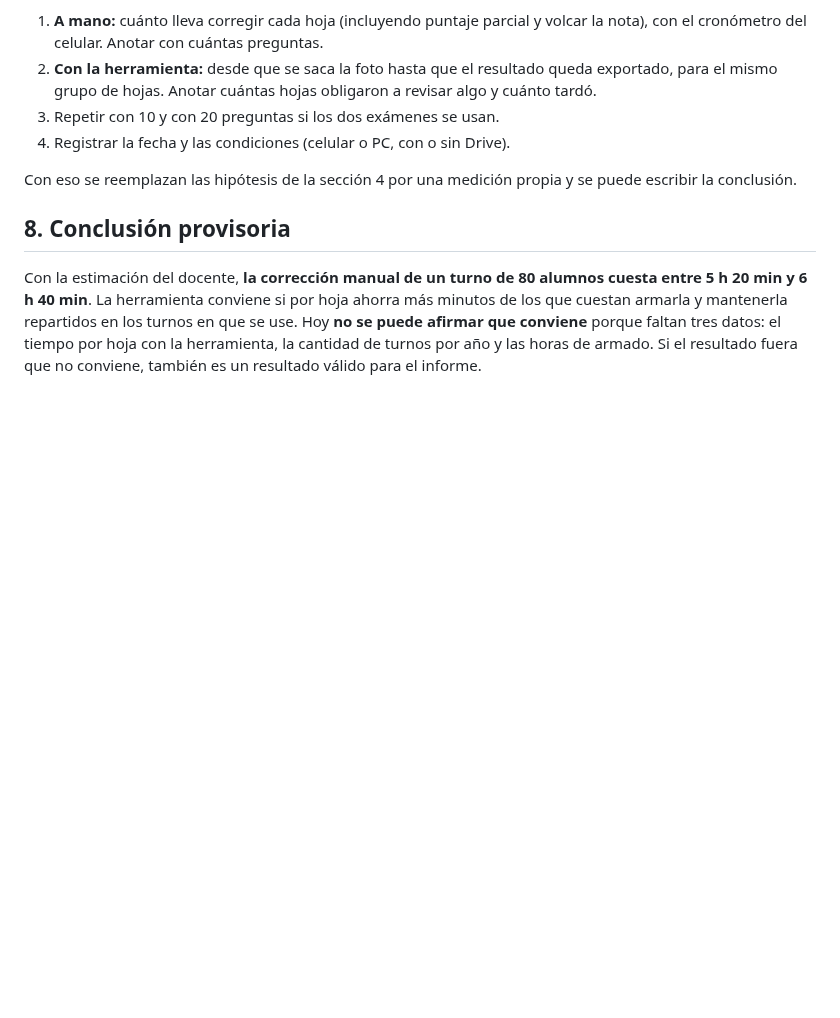
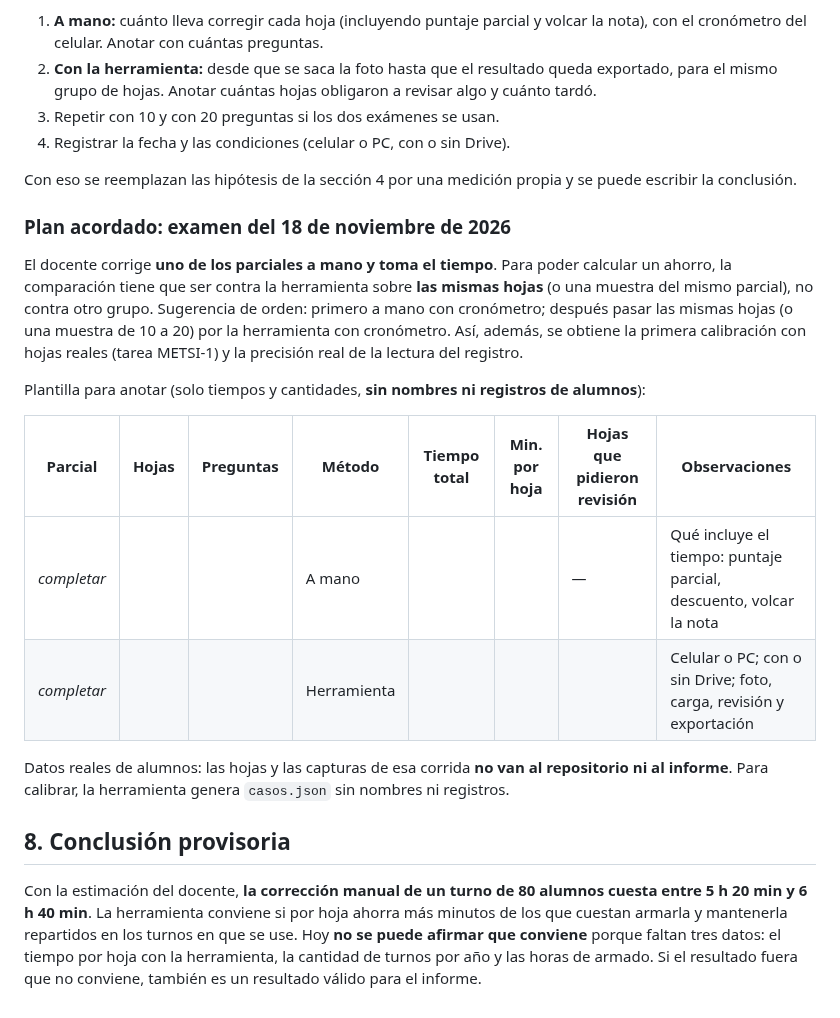
Before and after one commit to jctonini/METSI, a Markdown page: docs/informe/valor-y-costo.md, the part around the change. GitHub-like rendering; blank space fills up the shorter version.

Commit message:
docs: plan de medición del 18 de noviembre con plantilla
Co-Authored-By: Claude Sonnet 5.5 <noreply@anthropic.com>
Claude-Session: https://claude.ai/code/session_015Kh3nFG6eghNns3UnkghYK

```diff
--- a/docs/informe/valor-y-costo.md
+++ b/docs/informe/valor-y-costo.md
@@ -75,6 +75,18 @@ Con 10 a 20 hojas **inventadas o de prueba**, sin datos de alumnos reales, crono
 
 Con eso se reemplazan las hipótesis de la sección 4 por una medición propia y se puede escribir la conclusión.
 
+### Plan acordado: examen del 18 de noviembre de 2026
+El docente corrige **uno de los parciales a mano y toma el tiempo**. Para poder calcular un ahorro, la comparación tiene que ser contra la herramienta sobre **las mismas hojas** (o una muestra del mismo parcial), no contra otro grupo. Sugerencia de orden: primero a mano con cronómetro; después pasar las mismas hojas (o una muestra de 10 a 20) por la herramienta con cronómetro. Así, además, se obtiene la primera calibración con hojas reales (tarea METSI-1) y la precisión real de la lectura del registro.
+
+Plantilla para anotar (solo tiempos y cantidades, **sin nombres ni registros de alumnos**):
+
+| Parcial | Hojas | Preguntas | Método | Tiempo total | Min. por hoja | Hojas que pidieron revisión | Observaciones |
+|---|---|---|---|---|---|---|---|
+| _completar_ | | | A mano | | | — | Qué incluye el tiempo: puntaje parcial, descuento, volcar la nota |
+| _completar_ | | | Herramienta | | | | Celular o PC; con o sin Drive; foto, carga, revisión y exportación |
+
+Datos reales de alumnos: las hojas y las capturas de esa corrida **no van al repositorio ni al informe**. Para calibrar, la herramienta genera `casos.json` sin nombres ni registros.
+
 ## 8. Conclusión provisoria
 
 Con la estimación del docente, **la corrección manual de un turno de 80 alumnos cuesta entre 5 h 20 min y 6 h 40 min**. La herramienta conviene si por hoja ahorra más minutos de los que cuestan armarla y mantenerla repartidos en los turnos en que se use. Hoy **no se puede afirmar que conviene** porque faltan tres datos: el tiempo por hoja con la herramienta, la cantidad de turnos por año y las horas de armado. Si el resultado fuera que no conviene, también es un resultado válido para el informe.
```
Also changed, not shown: docs/informe/registro-ia.md (+1 -1 lines).
